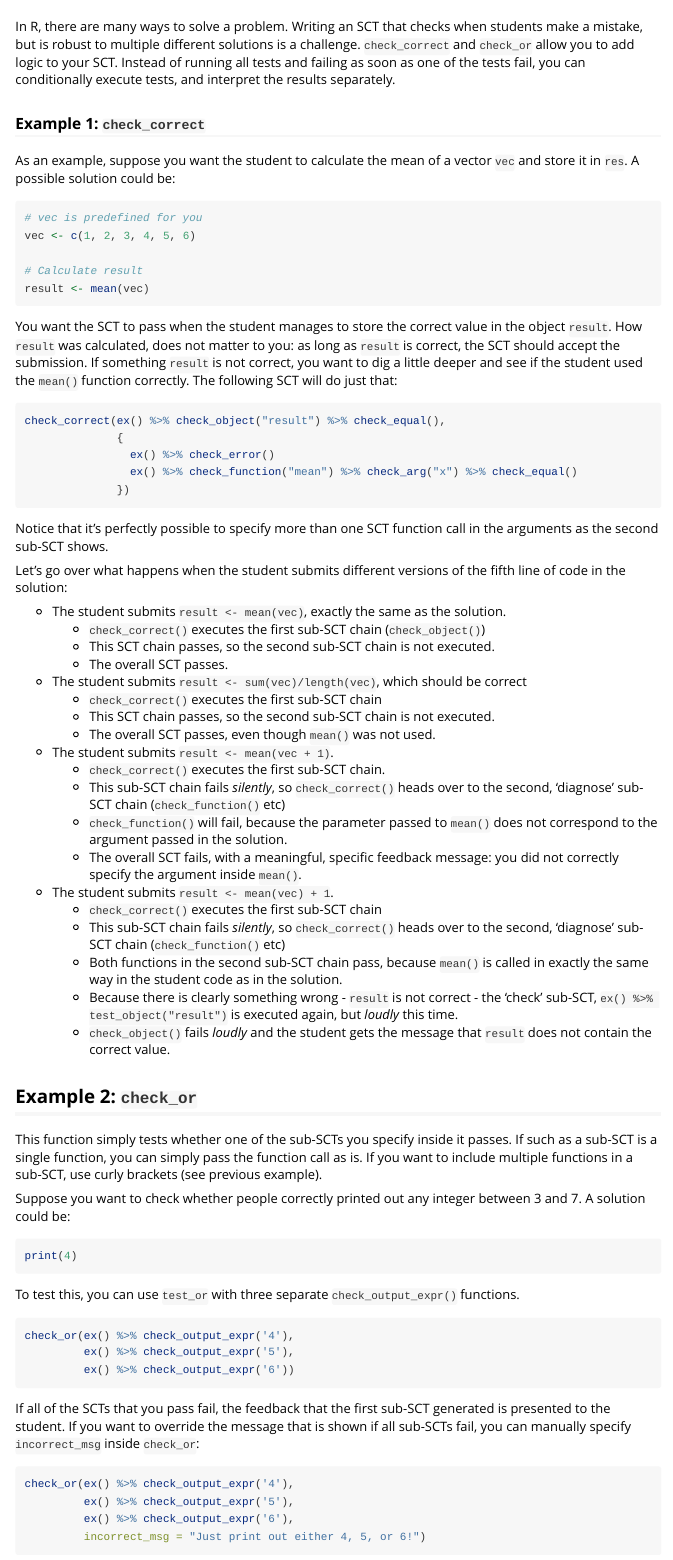
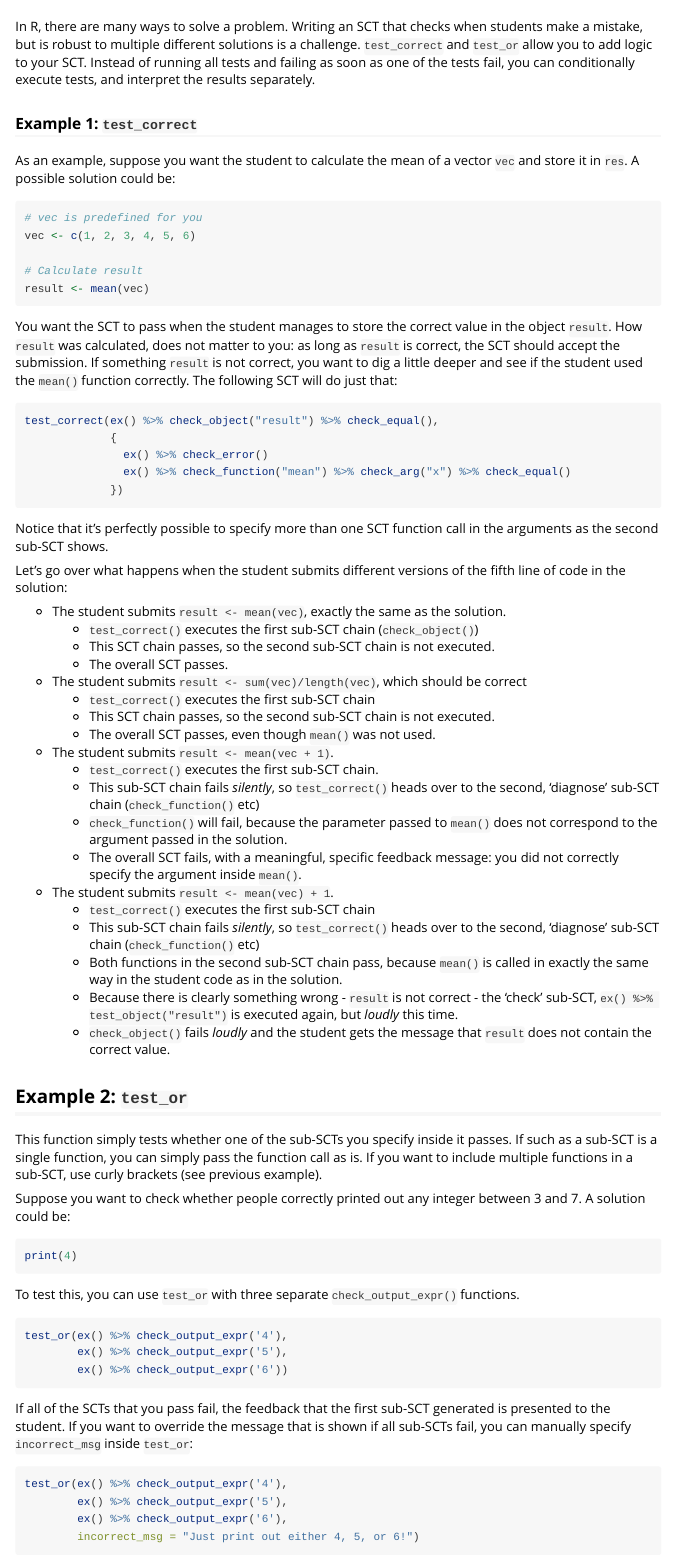
Before and after one commit to datacamp/testwhat, an R Markdown document (vignettes/combining-sets-of-SCTs.Rmd): the page in a window 1100 px wide, from 60 px down. Rendered offline with R 4.5, knitr and Pandoc, with nearby package versions.

Commit message:
use test_correct and test_or instead of check_correct and check_or

````diff
--- a/_pkgdown.yml
+++ b/_pkgdown.yml
@@ -6,6 +6,8 @@ reference:
   - title: Commonly used functions
     contents:
     - starts_with("check_")
+    - test_correct
+    - test_or
     - test_mc
     - test_library_function
     - success_msg
--- a/vignettes/combining-sets-of-SCTs.Rmd
+++ b/vignettes/combining-sets-of-SCTs.Rmd
@@ -15,9 +15,9 @@ knitr::opts_chunk$set(
 )
 ```
 
-In R, there are many ways to solve a problem. Writing an SCT that checks when students make a mistake, but is robust to multiple different solutions is a challenge. `check_correct` and `check_or` allow you to add logic to your SCT. Instead of running all tests and failing as soon as one of the tests fail, you can conditionally execute tests, and interpret the results separately.
+In R, there are many ways to solve a problem. Writing an SCT that checks when students make a mistake, but is robust to multiple different solutions is a challenge. `test_correct` and `test_or` allow you to add logic to your SCT. Instead of running all tests and failing as soon as one of the tests fail, you can conditionally execute tests, and interpret the results separately.
 
-### Example 1: `check_correct`
+### Example 1: `test_correct`
 
 As an example, suppose you want the student to calculate the mean of a vector `vec` and store it in `res`. A possible solution could be:
 
@@ -32,11 +32,11 @@ result <- mean(vec)
 You want the SCT to pass when the student manages to store the correct value in the object `result`. How `result` was calculated, does not matter to you: as long as `result` is correct, the SCT should accept the submission. If something `result` is not correct, you want to dig a little deeper and see if the student used the `mean()` function correctly. The following SCT will do just that:
 
 ```{r}
-check_correct(ex() %>% check_object("result") %>% check_equal(),
-              {
-                ex() %>% check_error()
-                ex() %>% check_function("mean") %>% check_arg("x") %>% check_equal()
-              })
+test_correct(ex() %>% check_object("result") %>% check_equal(),
+             {
+               ex() %>% check_error()
+               ex() %>% check_function("mean") %>% check_arg("x") %>% check_equal()
+             })
 ```
 
 Notice that it's perfectly possible to specify more than one SCT function call in the arguments as the second sub-SCT shows.
@@ -44,27 +44,27 @@ Notice that it's perfectly possible to specify more than one SCT function call i
 Let's go over what happens when the student submits different versions of the fifth line of code in the solution:
 
 - The student submits `result <- mean(vec)`, exactly the same as the solution.
-  + `check_correct()` executes the first sub-SCT chain (`check_object()`)
+  + `test_correct()` executes the first sub-SCT chain (`check_object()`)
   + This SCT chain passes, so the second sub-SCT chain is not executed.
   + The overall SCT passes.
 - The student submits `result <- sum(vec)/length(vec)`, which should be correct
-  + `check_correct()` executes the first sub-SCT chain
+  + `test_correct()` executes the first sub-SCT chain
   + This SCT chain passes, so the second sub-SCT chain is not executed.
   + The overall SCT passes, even though `mean()` was not used.
 - The student submits `result <- mean(vec + 1)`.
-  + `check_correct()` executes the first sub-SCT chain.
-  + This sub-SCT chain fails _silently_, so `check_correct()` heads over to the second, 'diagnose' sub-SCT chain (`check_function()` etc)
+  + `test_correct()` executes the first sub-SCT chain.
+  + This sub-SCT chain fails _silently_, so `test_correct()` heads over to the second, 'diagnose' sub-SCT chain (`check_function()` etc)
   + `check_function()` will fail, because the parameter passed to `mean()` does not correspond to the argument passed in the solution.
   + The overall SCT fails, with a meaningful, specific feedback message: you did not correctly specify the argument inside `mean()`.
 - The student submits `result <- mean(vec) + 1`.
-  + `check_correct()` executes the first sub-SCT chain
-  + This sub-SCT chain fails _silently_, so `check_correct()` heads over to the second, 'diagnose' sub-SCT chain (`check_function()` etc)
+  + `test_correct()` executes the first sub-SCT chain
+  + This sub-SCT chain fails _silently_, so `test_correct()` heads over to the second, 'diagnose' sub-SCT chain (`check_function()` etc)
   + Both functions in the second sub-SCT chain pass, because `mean()` is called in exactly the same way in the student code as in the solution.
   + Because there is clearly something wrong - `result` is not correct - the 'check' sub-SCT, `ex() %>% test_object("result")` is executed again, but _loudly_ this time.
   + `check_object()` fails _loudly_ and the student gets the message that `result` does not contain the correct value.
 
 
-## Example 2: `check_or`
+## Example 2: `test_or`
 
 This function simply tests whether one of the sub-SCTs you specify inside it passes. If such as a sub-SCT is a single function, you can simply pass the function call as is. If you want to include multiple functions in a sub-SCT, use curly brackets (see previous example).
 
@@ -77,17 +77,17 @@ print(4)
 To test this, you can use `test_or` with three separate `check_output_expr()` functions.
 
 ```{r}
-check_or(ex() %>% check_output_expr('4'),
-         ex() %>% check_output_expr('5'),
-         ex() %>% check_output_expr('6'))
+test_or(ex() %>% check_output_expr('4'),
+        ex() %>% check_output_expr('5'),
+        ex() %>% check_output_expr('6'))
 ```
 
-If all of the SCTs that you pass fail, the feedback that the first sub-SCT generated is presented to the student. If you want to override the message that is shown if all sub-SCTs fail, you can manually specify `incorrect_msg` inside `check_or`:
+If all of the SCTs that you pass fail, the feedback that the first sub-SCT generated is presented to the student. If you want to override the message that is shown if all sub-SCTs fail, you can manually specify `incorrect_msg` inside `test_or`:
 
 ```{r}
-check_or(ex() %>% check_output_expr('4'),
-         ex() %>% check_output_expr('5'),
-         ex() %>% check_output_expr('6'),
-         incorrect_msg = "Just print out either 4, 5, or 6!")
+test_or(ex() %>% check_output_expr('4'),
+        ex() %>% check_output_expr('5'),
+        ex() %>% check_output_expr('6'),
+        incorrect_msg = "Just print out either 4, 5, or 6!")
 ```
 
````
Also changed, not shown: R/check-logic.R (+13 -13 lines), R/state.R (+1 -1 lines), vignettes/glossary.Rmd (+5 -5 lines), vignettes/test-to-check.Rmd (+3 -1 lines), vignettes/combining-sets-of-SCTs.Rmd (6 more changed lines), 3 other files.
